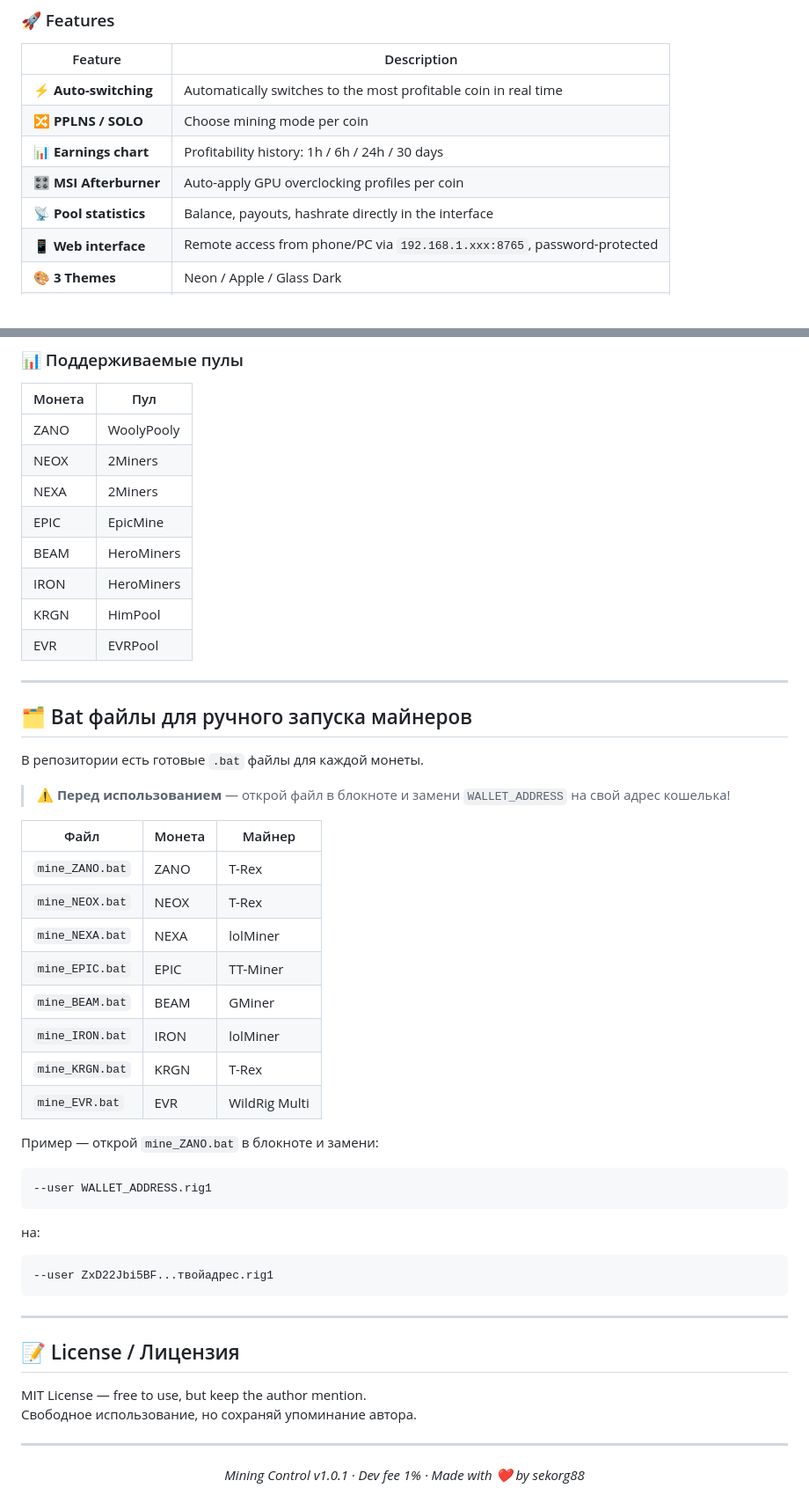
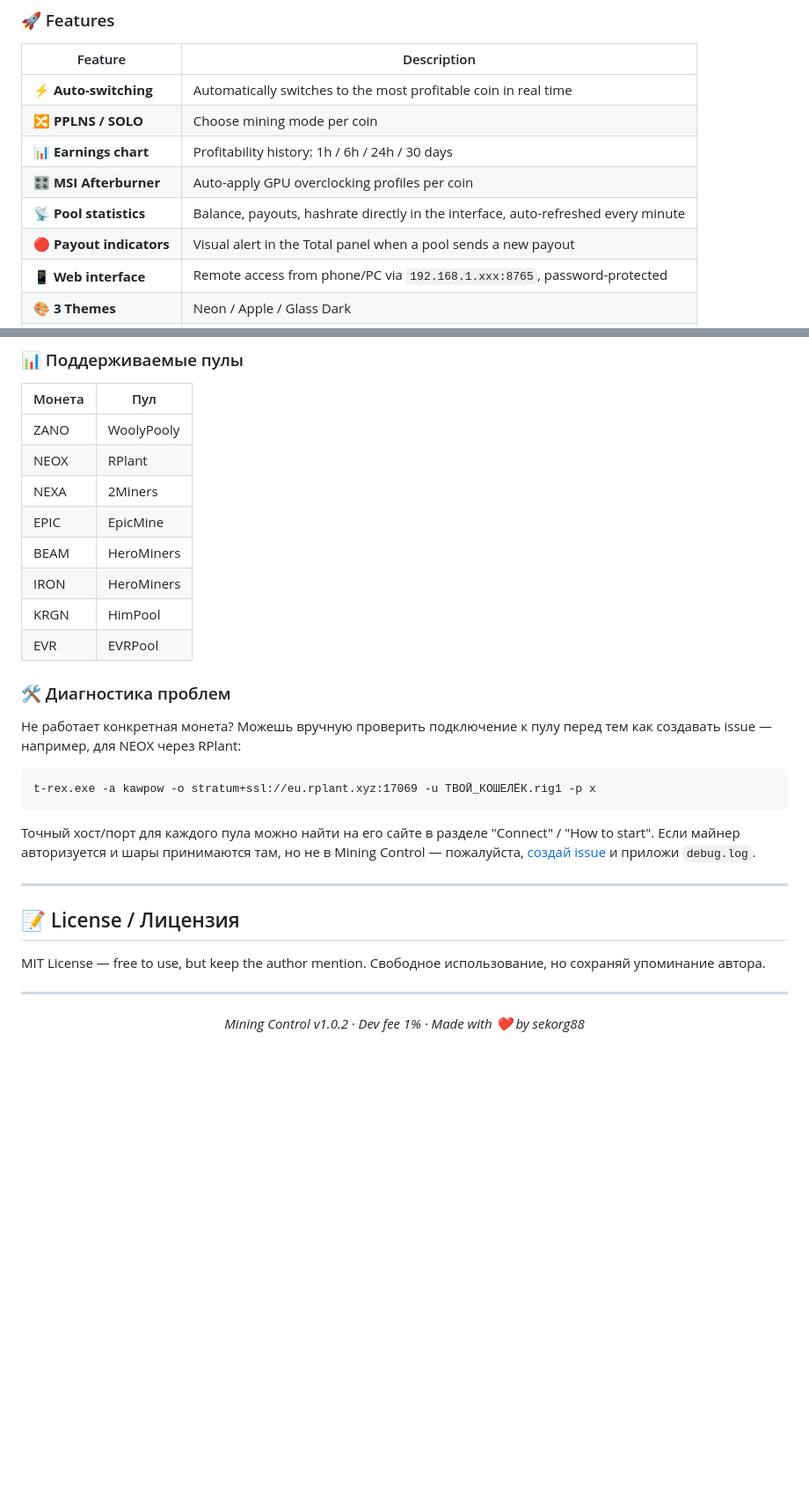
Before and after one commit to sekorg88/-mining-control, a Markdown page: README.md, 2 parts joined by grey strips. Shown at 88% size. Drawn GitHub-style; blank space fills up the shorter version.

````diff
--- a/README.md
+++ b/README.md
@@ -36,7 +48,8 @@
 | 🔀 **PPLNS / SOLO** | Choose mining mode per coin |
 | 📊 **Earnings chart** | Profitability history: 1h / 6h / 24h / 30 days |
 | 🎛️ **MSI Afterburner** | Auto-apply GPU overclocking profiles per coin |
-| 📡 **Pool statistics** | Balance, payouts, hashrate directly in the interface |
+| 📡 **Pool statistics** | Balance, payouts, hashrate directly in the interface, auto-refreshed every minute |
+| 🔴 **Payout indicators** | Visual alert in the Total panel when a pool sends a new payout |
 | 📱 **Web interface** | Remote access from phone/PC via `192.168.1.xxx:8765`, password-protected |
 | 🎨 **3 Themes** | Neon / Apple / Glass Dark |
 | 🌍 **5 Languages** | EN / RU / ZH / VI / PT |
@@ -209,7 +206,7 @@ to:
 | Монета | Пул |
 |--------|-----|
 | ZANO | WoolyPooly |
-| NEOX | 2Miners |
+| NEOX | RPlant |
 | NEXA | 2Miners |
 | EPIC | EpicMine |
 | BEAM | HeroMiners |
@@ -217,34 +214,15 @@ to:
 | KRGN | HimPool |
 | EVR | EVRPool |
 
+### 🛠️ Диагностика проблем
 
----
+Не работает конкретная монета? Можешь вручную проверить подключение к пулу перед тем как создавать issue — например, для NEOX через RPlant:
 
-## 🗂️ Bat файлы для ручного запуска майнеров
+```
+t-rex.exe -a kawpow -o stratum+ssl://eu.rplant.xyz:17069 -u ТВОЙ_КОШЕЛЁК.rig1 -p x
+```
 
-В репозитории есть готовые `.bat` файлы для каждой монеты.
-
-> ⚠️ **Перед использованием** — открой файл в блокноте и замени `WALLET_ADDRESS` на свой адрес кошелька!
-
-| Файл | Монета | Майнер |
-|------|--------|--------|
-| `mine_ZANO.bat` | ZANO | T-Rex |
-| `mine_NEOX.bat` | NEOX | T-Rex |
-| `mine_NEXA.bat` | NEXA | lolMiner |
-| `mine_EPIC.bat` | EPIC | TT-Miner |
-| `mine_BEAM.bat` | BEAM | GMiner |
-| `mine_IRON.bat` | IRON | lolMiner |
-| `mine_KRGN.bat` | KRGN | T-Rex |
-| `mine_EVR.bat` | EVR | WildRig Multi |
-
-Пример — открой `mine_ZANO.bat` в блокноте и замени:
-```
---user WALLET_ADDRESS.rig1
-```
-на:
-```
---user ZxD22Jbi5BF...твойадрес.rig1
-```
+Точный хост/порт для каждого пула можно найти на его сайте в разделе "Connect" / "How to start". Если майнер авторизуется и шары принимаются там, но не в Mining Control — пожалуйста, [создай issue](../../issues) и приложи `debug.log`.
 
 ---
 
@@ -257,6 +235,6 @@ MIT License — free to use, but keep the author mention.
 
 <div align="center">
 
-*Mining Control v1.0.1 · Dev fee 1% · Made with ❤️ by sekorg88*
+*Mining Control v1.0.2 · Dev fee 1% · Made with ❤️ by sekorg88*
 
 </div>
````
Also changed, not shown: other parts of README.md (+28 -32 lines).
